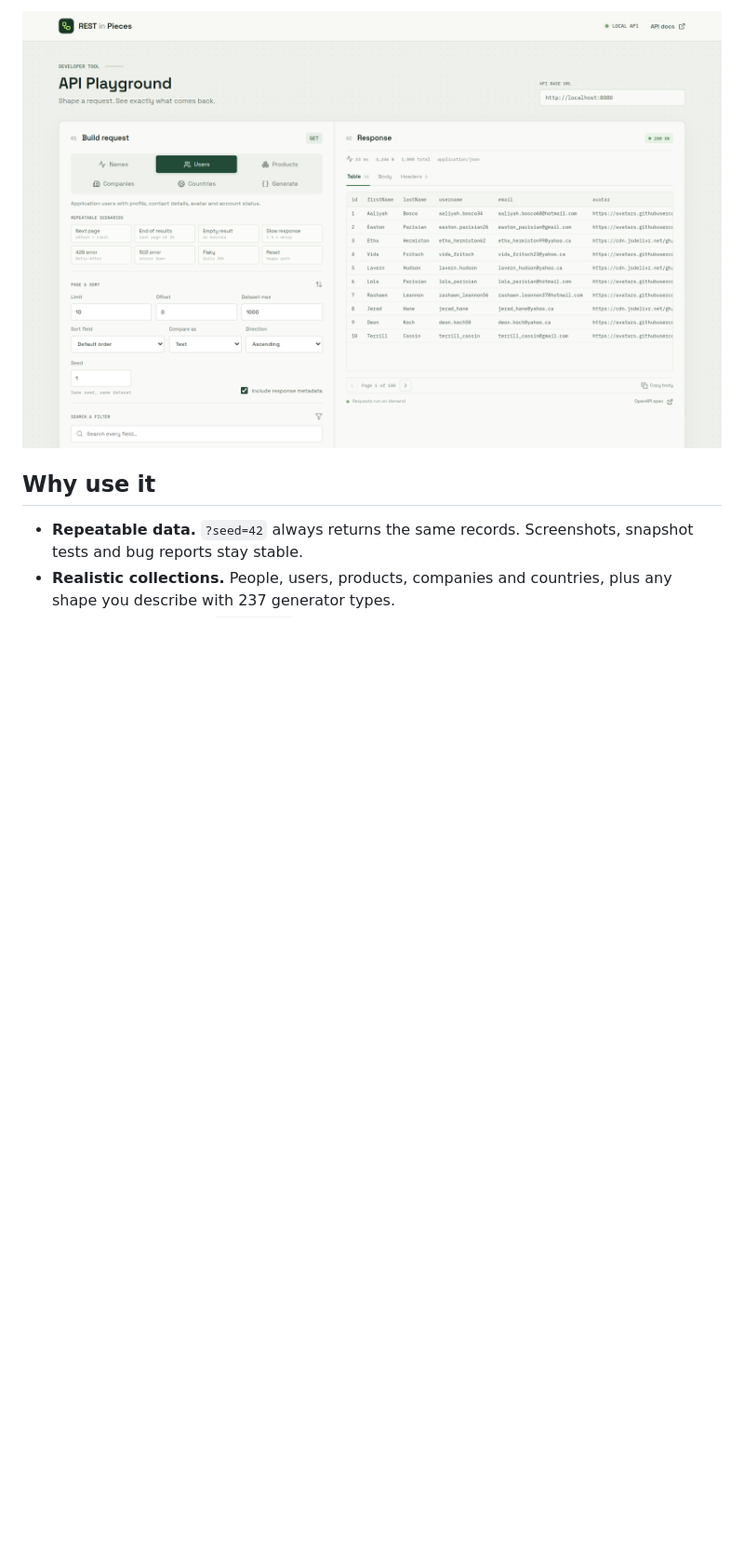
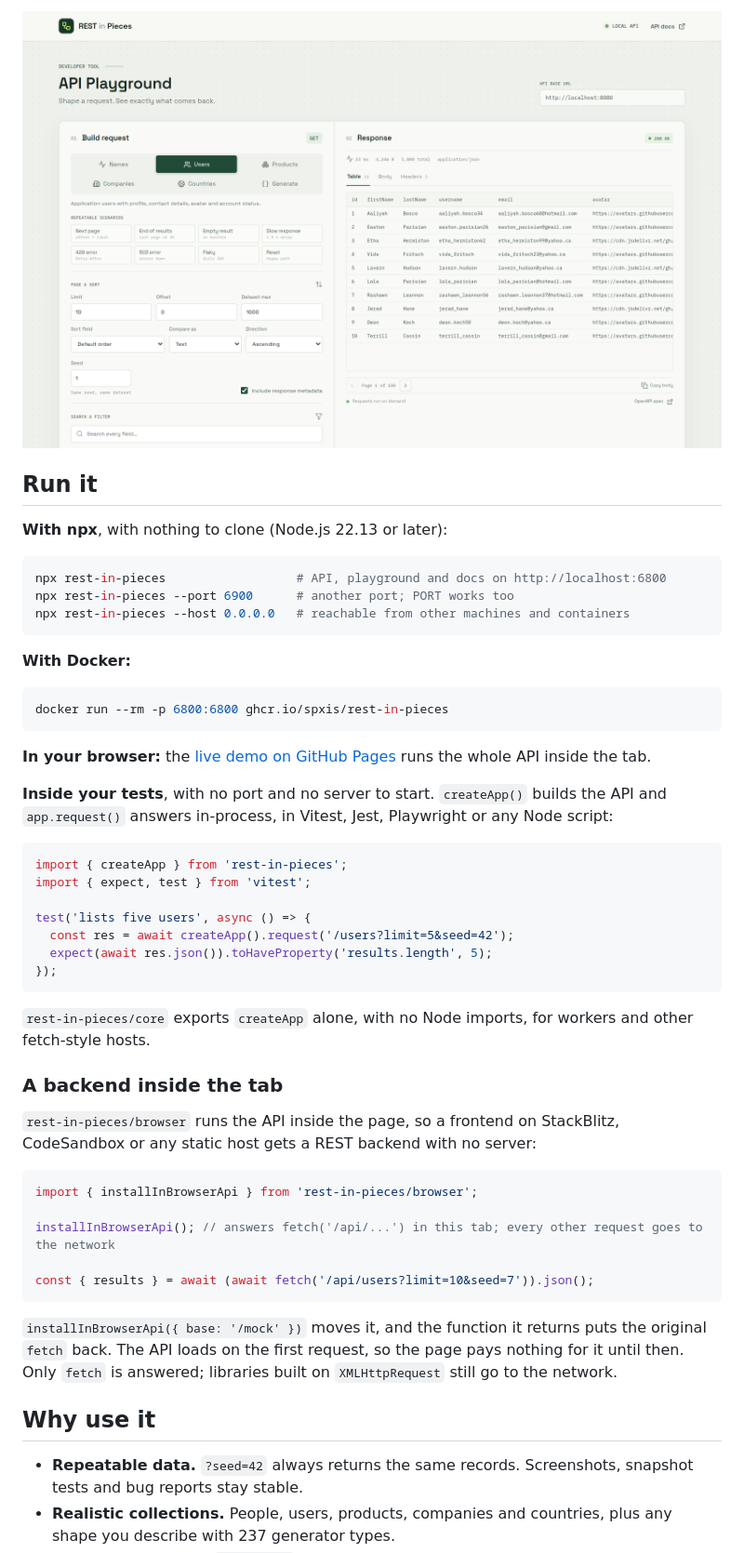
Before and after one commit to spxis/rest-in-pieces, a Markdown page: README.md, the part around the change. Shown at 93% size. GitHub-like rendering; blank space fills up the shorter version.

Commit message:
docs: run it with npx, Docker or in-process

````diff
--- a/README.md
+++ b/README.md
@@ -13,6 +13,52 @@ Every dataset is generated from a seed. The same URL returns the same records on
 **[Try it in your browser](https://spxis.github.io/rest-in-pieces/).** The live demo runs the whole API inside the page, so there is no server behind it and nothing to install.
 
 ![The REST in Pieces playground](docs/images/playground.png)
+
+## Run it
+
+**With npx**, with nothing to clone (Node.js 22.13 or later):
+
+```sh
+npx rest-in-pieces                  # API, playground and docs on http://localhost:6800
+npx rest-in-pieces --port 6900      # another port; PORT works too
+npx rest-in-pieces --host 0.0.0.0   # reachable from other machines and containers
+```
+
+**With Docker:**
+
+```sh
+docker run --rm -p 6800:6800 ghcr.io/spxis/rest-in-pieces
+```
+
+**In your browser:** the [live demo on GitHub Pages](https://spxis.github.io/rest-in-pieces/) runs the whole API inside the tab.
+
+**Inside your tests**, with no port and no server to start. `createApp()` builds the API and `app.request()` answers in-process, in Vitest, Jest, Playwright or any Node script:
+
+```ts
+import { createApp } from 'rest-in-pieces';
+import { expect, test } from 'vitest';
+
+test('lists five users', async () => {
+  const res = await createApp().request('/users?limit=5&seed=42');
+  expect(await res.json()).toHaveProperty('results.length', 5);
+});
+```
+
+`rest-in-pieces/core` exports `createApp` alone, with no Node imports, for workers and other fetch-style hosts.
+
+### A backend inside the tab
+
+`rest-in-pieces/browser` runs the API inside the page, so a frontend on StackBlitz, CodeSandbox or any static host gets a REST backend with no server:
+
+```js
+import { installInBrowserApi } from 'rest-in-pieces/browser';
+
+installInBrowserApi(); // answers fetch('/api/...') in this tab; every other request goes to the network
+
+const { results } = await (await fetch('/api/users?limit=10&seed=7')).json();
+```
+
+`installInBrowserApi({ base: '/mock' })` moves it, and the function it returns puts the original `fetch` back. The API loads on the first request, so the page pays nothing for it until then. Only `fetch` is answered; libraries built on `XMLHttpRequest` still go to the network.
 
 ## Why use it
 
````
Also changed, not shown: CHANGELOG.md (+1 -0 lines).
